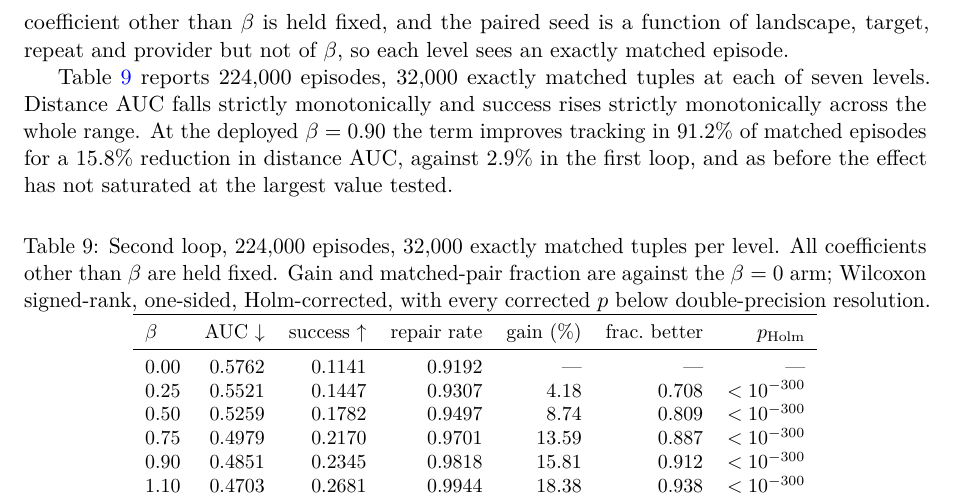
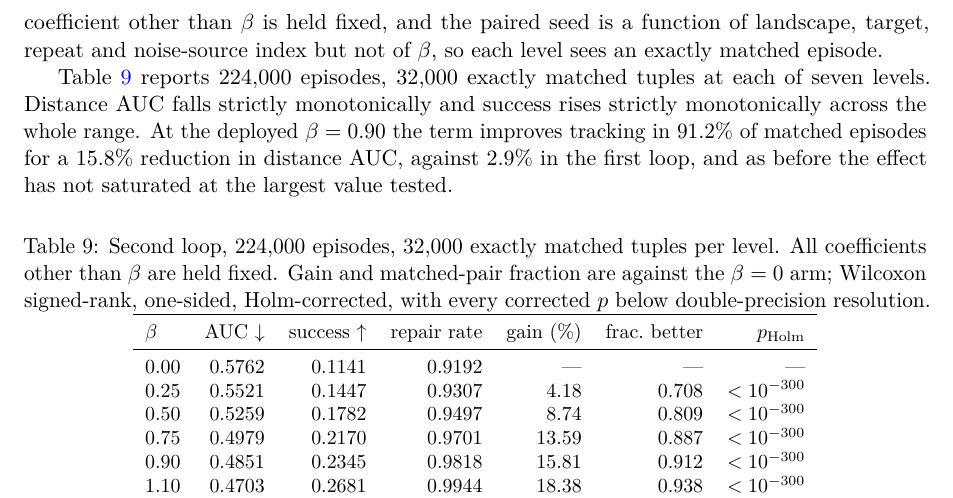
Before and after one commit to alanvallavaraj/CREO-X, a LaTeX paper (paper/creo_x.tex): part of page 12 of 15, cut so that both start at the same text. Compiled offline with pdfLaTeX.

Commit message:
Replace application-domain term in second-loop description with a neutral one

```diff
--- a/paper/creo_x.tex
+++ b/paper/creo_x.tex
@@ -682,8 +682,8 @@ one, in drawing empirical decoder, mapping and generator residuals from measured
 error pools rather than synthetic noise, and in the host the term is attached to, which
 here is DE rather than GWO. The design is otherwise the one already defended: every
 coefficient other than $\beta$ is held fixed, and the paired seed is a function of
-landscape, target, repeat and provider but not of $\beta$, so each level sees an exactly
-matched episode.
+landscape, target, repeat and noise-source index but not of $\beta$, so each level sees an
+exactly matched episode.
 
 Table~\ref{tab:loop2} reports $224{,}000$ episodes, $32{,}000$ exactly matched tuples at each
 of seven levels. Distance AUC falls strictly monotonically and success rises strictly
```
